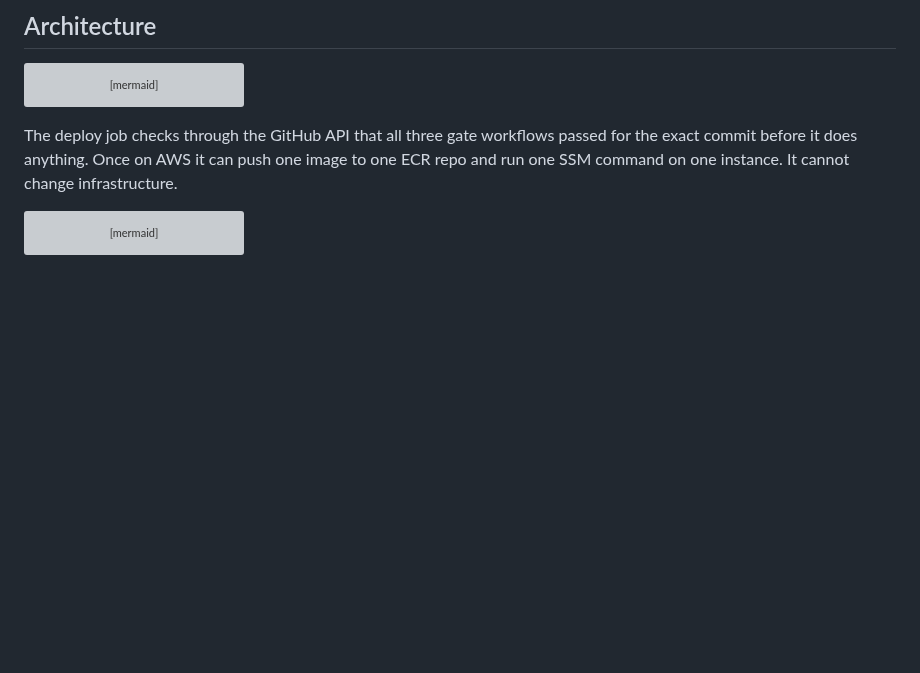
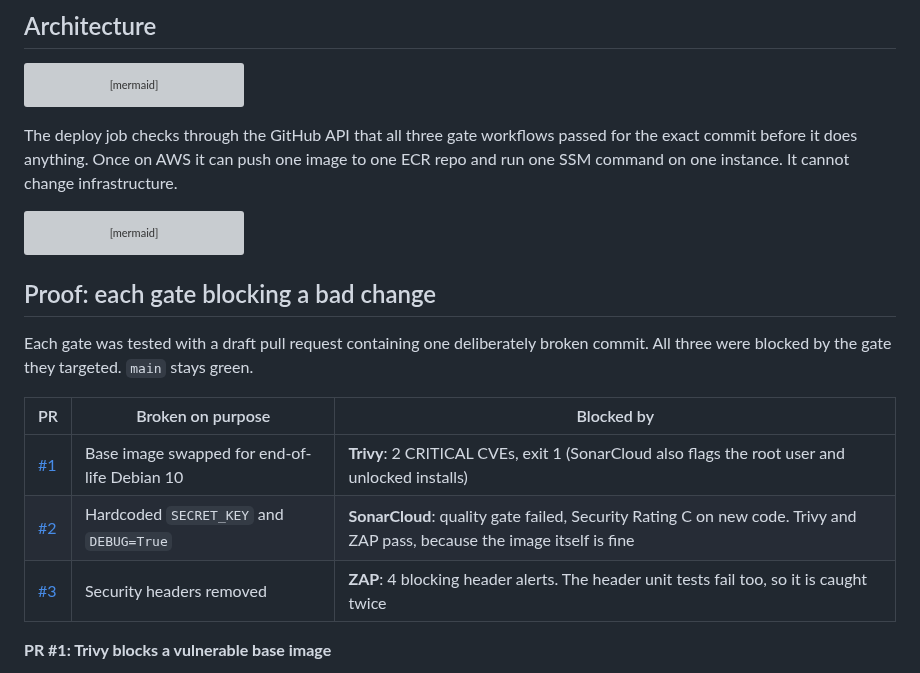
Before and after one commit to Mhdomer/devsecops-pipeline, a Markdown page: README.md, the part around one of its changes. Rendered like a GitHub page; blank space fills up the shorter version; grey boxes are pictures that could not be loaded.

````diff
--- a/README.md
+++ b/README.md
@@ -55,3 +55,17 @@ flowchart LR
     CI -->|ssm send-command| EC2[EC2 t3.micro<br/>IMDSv2, encrypted disk<br/>in: 5000 / out: 443<br/>no SSH]
     EC2 -->|pull with instance role| ECR
 ```
+
+## Proof: each gate blocking a bad change
+
+Each gate was tested with a draft pull request containing one deliberately broken commit.
+All three were blocked by the gate they targeted. `main` stays green.
+
+| PR | Broken on purpose | Blocked by |
+|---|---|---|
+| [#1](https://github.com/Mhdomer/devsecops-pipeline/pull/1) | Base image swapped for end-of-life Debian 10 | **Trivy**: 2 CRITICAL CVEs, exit 1 (SonarCloud also flags the root user and unlocked installs) |
+| [#2](https://github.com/Mhdomer/devsecops-pipeline/pull/2) | Hardcoded `SECRET_KEY` and `DEBUG=True` | **SonarCloud**: quality gate failed, Security Rating C on new code. Trivy and ZAP pass, because the image itself is fine |
+| [#3](https://github.com/Mhdomer/devsecops-pipeline/pull/3) | Security headers removed | **ZAP**: 4 blocking header alerts. The header unit tests fail too, so it is caught twice |
+
+**PR #1: Trivy blocks a vulnerable base image**
+
````
Also changed, not shown: other parts of README.md (+12 -0 lines), docs/images/pr1-trivy-gate-blocked.png (added), docs/images/pr2-sonar-gate-blocked.png (added), docs/images/pr3-zap-gate-blocked.png (added).
